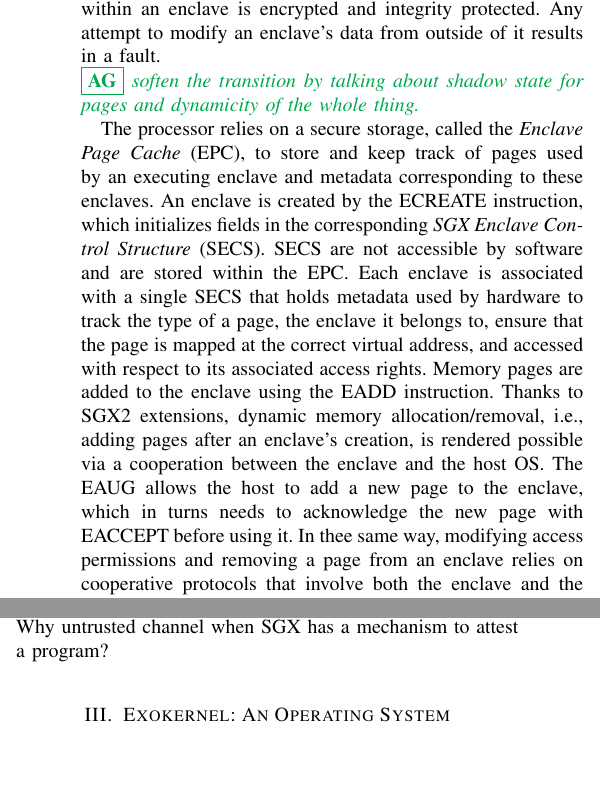
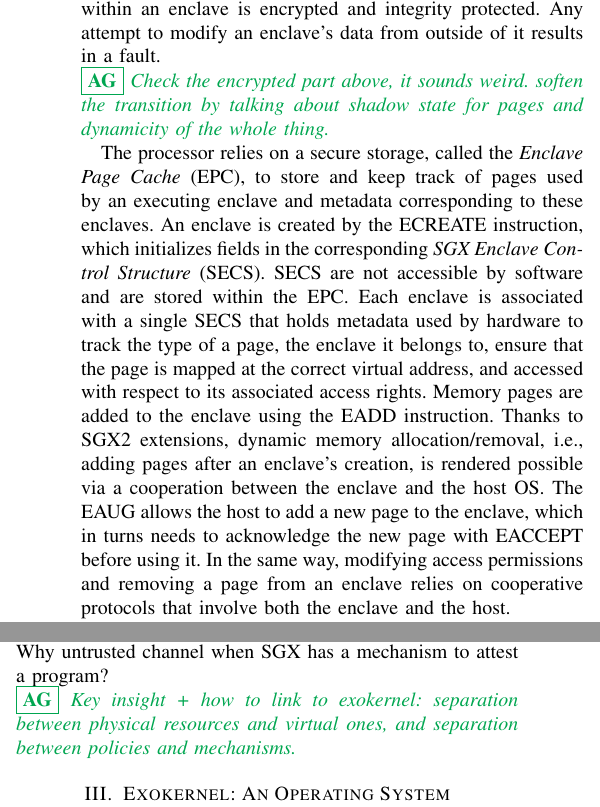
Before and after one commit to aghosn/CE_aghosn, a LaTeX paper (edic.tex, which reads haven.tex): two parts of the columns of pages 2 and 3 of 5, joined at a grey line, cut so that both start at the same text, the shorter picture padded with empty space. Compiled offline with pdfLaTeX.

Commit message:
Added to Haven and started to work on exokernel

```diff
--- a/haven.tex
+++ b/haven.tex
@@ -49,7 +49,8 @@ An enclave is a portion of the user address space protected against unauthorized
 Data within an enclave is encrypted and integrity protected.
 Any attempt to modify an enclave's data from outside of it results in a fault.
 
-\adrien{soften the transition by talking about shadow state for pages and dynamicity of the whole thing.}
+\adrien{Check the encrypted part above, it sounds weird.
+soften the transition by talking about shadow state for pages and dynamicity of the whole thing.}
 
 The processor relies on a secure storage, called the \emph{Enclave Page Cache} (EPC), to store and keep track of pages used by an executing enclave and metadata corresponding to these enclaves.
 An enclave is created by the \lstinline{ECREATE} instruction, which initializes fields in the corresponding \emph{SGX Enclave Control Structure} (SECS).
@@ -58,7 +59,7 @@ Each enclave is associated with a single SECS that holds metadata used by hardwa
 Memory pages are added to the enclave using the \lstinline{EADD} instruction.
 Thanks to SGX2 extensions, dynamic memory allocation/removal, i.e., adding pages after an enclave's creation, is rendered possible via a cooperation between the enclave and the host OS.
 The \lstinline{EAUG} allows the host to add a new page to the enclave, which in turns needs to acknowledge the new page with \lstinline{EACCEPT} before using it.
-In thee same way, modifying access permissions and removing a page from an enclave relies on cooperative protocols that involve both the enclave and the host.
+In the same way, modifying access permissions and removing a page from an enclave relies on cooperative protocols that involve both the enclave and the host.
 
 SGX threading relies on \emph{Thread Control Structure}s (TCS).
 Each enclave can contain one or more TCS's.
@@ -242,3 +243,5 @@ The whole libOS thing is also interesting because it shows that by reimplementin
 Also allows the application to verify most of the execution stack (e.g., inspect the libOS).
 Although authors claim that this design can be easily ported, I see the lack of support for fork as a problem.
 Why untrusted channel when SGX has a mechanism to attest a program?
+
+\adrien{Key insight + how to link to exokernel: separation between physical resources and virtual ones, and separation between policies and mechanisms.}
```
Also changed, not shown: exokernel.tex (+34 -0 lines), haven.tex (2 more changed lines).
